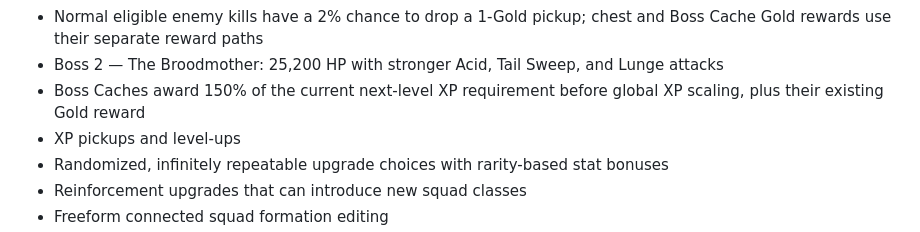
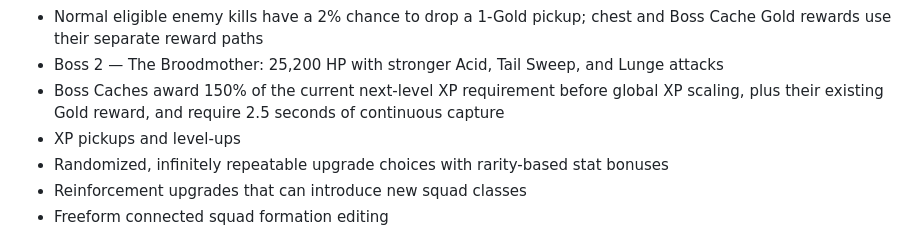
Before and after one commit to JonatanNorrby/gameproject2, a Markdown page: README.md, the part around the change. Drawn GitHub-style.

Commit message:
Document v129 Boss Cache timing for issue #154

```diff
--- a/README.md
+++ b/README.md
@@ -20,7 +20,7 @@ A browser-based roguelite survival game inspired by the broad arena-survival for
 - Spitter and Burst Spitter: capped ranged enemies that keep their distance and pressure the squad with dodgeable projectiles
 - Normal eligible enemy kills have a 2% chance to drop a 1-Gold pickup; chest and Boss Cache Gold rewards use their separate reward paths
 - Boss 2 — The Broodmother: 25,200 HP with stronger Acid, Tail Sweep, and Lunge attacks
-- Boss Caches award 150% of the current next-level XP requirement before global XP scaling, plus their existing Gold reward
+- Boss Caches award 150% of the current next-level XP requirement before global XP scaling, plus their existing Gold reward, and require 2.5 seconds of continuous capture
 - XP pickups and level-ups
 - Randomized, infinitely repeatable upgrade choices with rarity-based stat bonuses
 - Reinforcement upgrades that can introduce new squad classes
```
